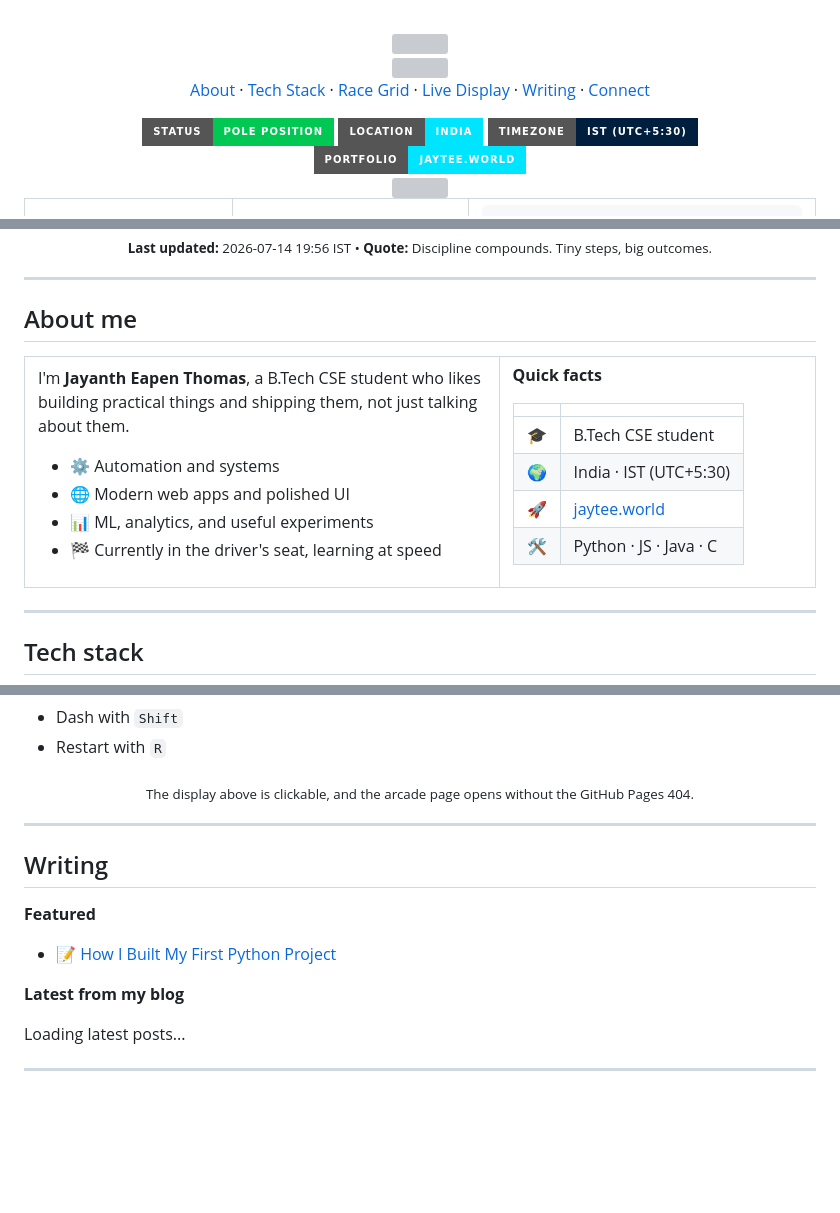
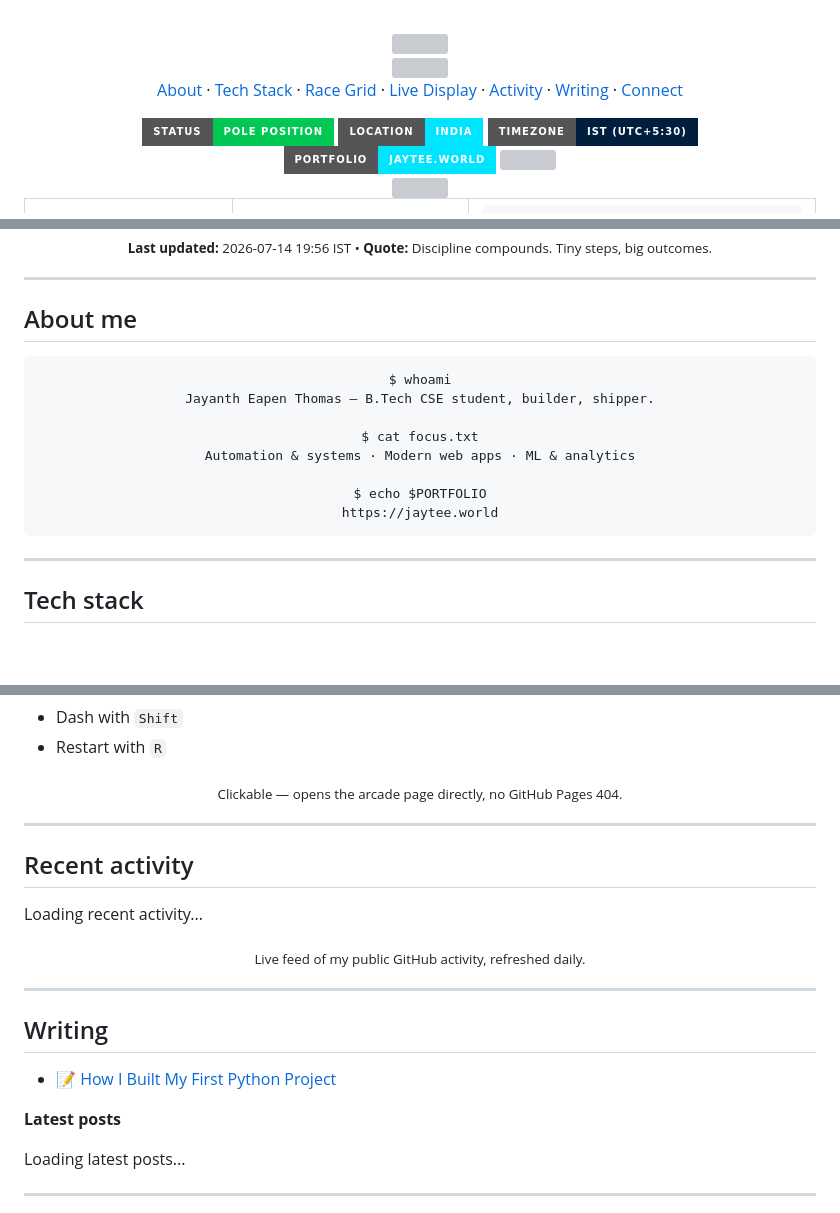
Before and after one commit to JET609/JET609, a Markdown page: README.md, 3 parts joined by grey strips. Drawn GitHub-style; folded sections open; badges without logos; blank space fills up the shorter version; grey boxes are pictures that could not be loaded.

Commit message:
Add live Recent Activity section, tighten copy, whoami-style intro, visitor counter

```diff
--- a/README.md
+++ b/README.md
@@ -13,6 +13,7 @@
   <a href="#tech-stack">Tech Stack</a> ·
   <a href="#race-grid">Race Grid</a> ·
   <a href="#live-display">Live Display</a> ·
+  <a href="#activity">Activity</a> ·
   <a href="#writing">Writing</a> ·
   <a href="#connect">Connect</a>
 </p>
@@ -27,6 +28,7 @@
   <a href="https://jaytee.world" target="_blank">
     <img src="https://img.shields.io/badge/Portfolio-jaytee.world-00E5FF?style=for-the-badge&logo=google-chrome&logoColor=000814" />
   </a>
+  <img src="https://komarev.com/ghpvc/?username=JET609&color=00E5FF&style=for-the-badge&label=PROFILE+VIEWS" />
 </div>
 
 <div align="center">
@@ -81,32 +83,16 @@ class Main {
 
 <h2 id="about-me">About me</h2>
 
-<table>
-<tr>
-<td width="60%" valign="top">
+<pre align="center">
+$ whoami
+Jayanth Eapen Thomas — B.Tech CSE student, builder, shipper.
 
-I'm **Jayanth Eapen Thomas**, a B.Tech CSE student who likes building practical things and shipping them, not just talking about them.
+$ cat focus.txt
+Automation & systems · Modern web apps · ML & analytics
 
-- ⚙️ Automation and systems
-- 🌐 Modern web apps and polished UI
-- 📊 ML, analytics, and useful experiments
-- 🏁 Currently in the driver's seat, learning at speed
-
-</td>
-<td width="40%" valign="top">
-
-**Quick facts**
-
-| | |
-|---|---|
-| 🎓 | B.Tech CSE student |
-| 🌍 | India · IST (UTC+5:30) |
-| 🚀 | [jaytee.world](https://jaytee.world) |
-| 🛠️ | Python · JS · Java · C |
-
-</td>
-</tr>
-</table>
+$ echo $PORTFOLIO
+https://jaytee.world
+</pre>
 
 ---
 
@@ -176,16 +162,25 @@ I'm **Jayanth Eapen Thomas**, a B.Tech CSE student who likes building practical
 
 </details>
 
-<p align="center"><sub>The display above is clickable, and the arcade page opens without the GitHub Pages 404.</sub></p>
+<p align="center"><sub>Clickable — opens the arcade page directly, no GitHub Pages 404.</sub></p>
+
+---
+
+<h2 id="activity">Recent activity</h2>
+
+<!--ACTIVITY_START-->
+Loading recent activity...
+<!--ACTIVITY_END-->
+
+<p align="center"><sub>Live feed of my public GitHub activity, refreshed daily.</sub></p>
 
 ---
 
 <h2 id="writing">Writing</h2>
 
-**Featured**
 - 📝 [How I Built My First Python Project](https://medium.com/@jayanththomas2004/how-i-built-my-first-python-project-using-ai-b66967184d04)
 
-**Latest from my blog**
+**Latest posts**
 
 <!--BLOG_START-->
 Loading latest posts...
```
